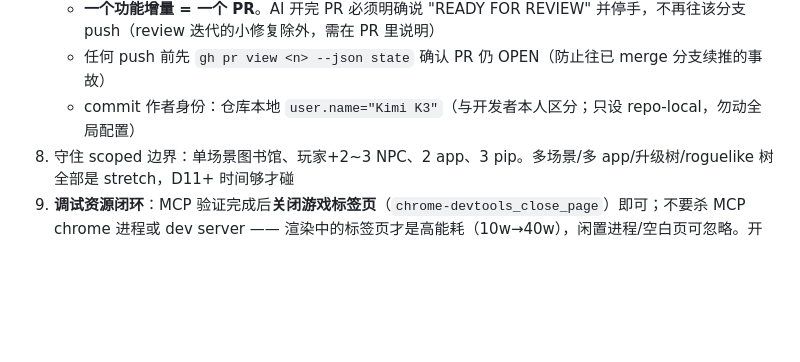
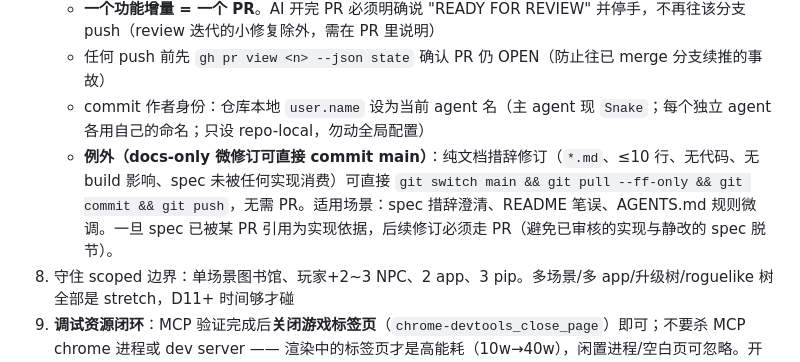
Before and after one commit to junhaoli95/gamejam-2026, a Markdown page: AGENTS.md, the part around the change. GitHub-like rendering; blank space fills up the shorter version.

```diff
--- a/AGENTS.md
+++ b/AGENTS.md
@@ -65,7 +65,8 @@ interface OpponentController {
    - 每个 PR 必须自包含：build 通过、`game/` 单测通过（若涉及）、commit 信息清楚
    - **一个功能增量 = 一个 PR**。AI 开完 PR 必须明确说 "READY FOR REVIEW" 并停手，不再往该分支 push（review 迭代的小修复除外，需在 PR 里说明）
    - 任何 push 前先 `gh pr view <n> --json state` 确认 PR 仍 OPEN（防止往已 merge 分支续推的事故）
-   - commit 作者身份：仓库本地 `user.name="Kimi K3"`（与开发者本人区分；只设 repo-local，勿动全局配置）
+   - commit 作者身份：仓库本地 `user.name` 设为当前 agent 名（主 agent 现 `Snake`；每个独立 agent 各用自己的命名；只设 repo-local，勿动全局配置）
+   - **例外（docs-only 微修订可直接 commit main）**：纯文档措辞修订（`*.md`、≤10 行、无代码、无 build 影响、spec 未被任何实现消费）可直接 `git switch main && git pull --ff-only && git commit && git push`，无需 PR。适用场景：spec 措辞澄清、README 笔误、AGENTS.md 规则微调。一旦 spec 已被某 PR 引用为实现依据，后续修订必须走 PR（避免已审核的实现与静改的 spec 脱节）。
 8. 守住 scoped 边界：单场景图书馆、玩家+2~3 NPC、2 app、3 pip。多场景/多 app/升级树/roguelike 树 全部是 stretch，D11+ 时间够才碰
 9. **调试资源闭环**：MCP 验证完成后**关闭游戏标签页**（`chrome-devtools_close_page`）即可；不要杀 MCP chrome 进程或 dev server —— 渲染中的标签页才是高能耗（10w→40w），闲置进程/空白页可忽略。开发者可能随时接手试玩，dev server 默认保持运行
 10. **场景尺度目标（backlog）**：实地图书馆一层约为当前场景（32×24m）的 10+ 倍面积，目标场景尺度向实地看齐。当前 32×24 为占位阶段尺度，后续统一调整（影响布局密度、NPC 寻路、相机/雾效范围，属大改，单独 PR）
```
Also changed, not shown: spec/2026-08-03-layer1-foundation-design.md (+4 -2 lines).
